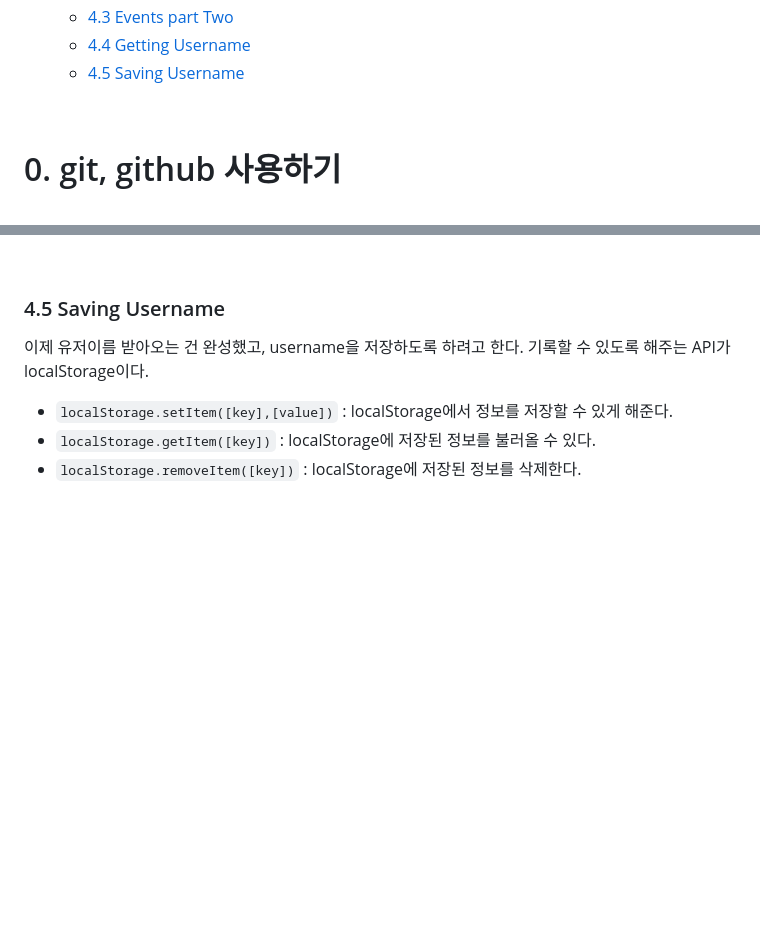
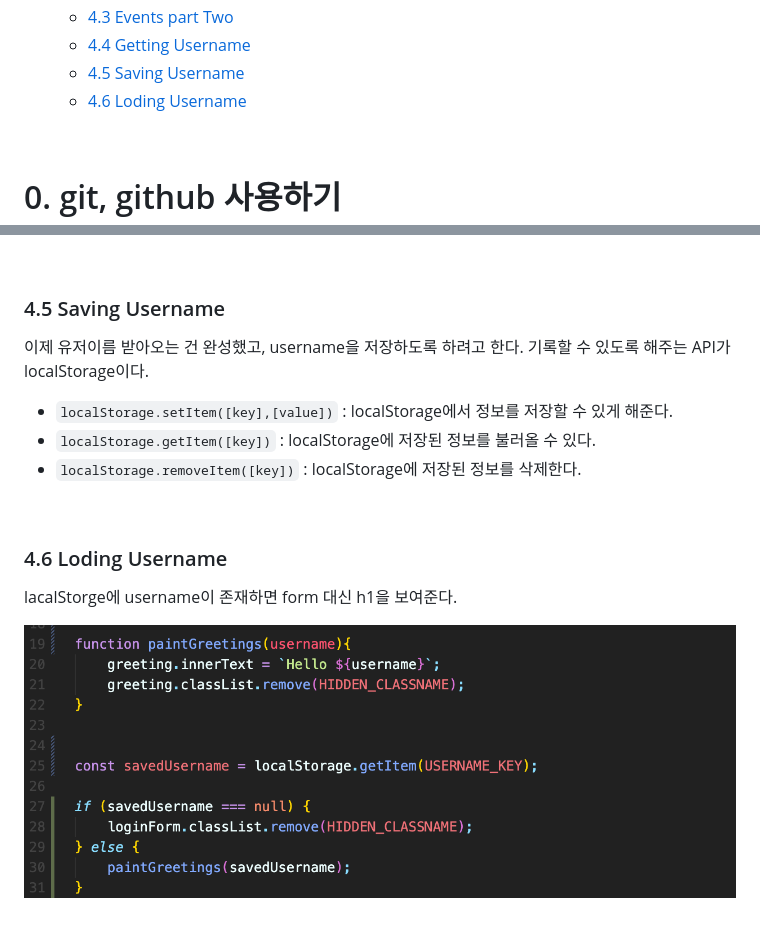
Before and after one commit to yunchanbin/clone_momentum, a Markdown page: README.md, 2 parts joined by grey strips. Rendered like a GitHub page; pictures changed too: assets/img/4.6-1.png (added); blank space fills up the shorter version.

```diff
--- a/README.md
+++ b/README.md
@@ -59,6 +59,7 @@
     - [4.3 Events part Two](#43-events-part-two)
     - [4.4 Getting Username](#44-getting-username)
     - [4.5 Saving Username](#45-saving-username)
+    - [4.6 Loding Username](#46-loding-username)
 
 <br>
 
@@ -542,3 +543,11 @@ anchor(<a>)를 클릭했을 때는 어떤 event가 발생하는지 살펴봄. (
 - `localStorage.setItem([key],[value])` : localStorage에서 정보를 저장할 수 있게 해준다.
 - `localStorage.getItem([key])` : localStorage에 저장된 정보를 불러올 수 있다.
 - `localStorage.removeItem([key])` : localStorage에 저장된 정보를 삭제한다.
+
+<br>
+
+### 4.6 Loding Username
+
+lacalStorge에 username이 존재하면 form 대신 h1을 보여준다.
+
+![](assets/img/4.6-1.png)
```
Also changed, not shown: 2 other files.
